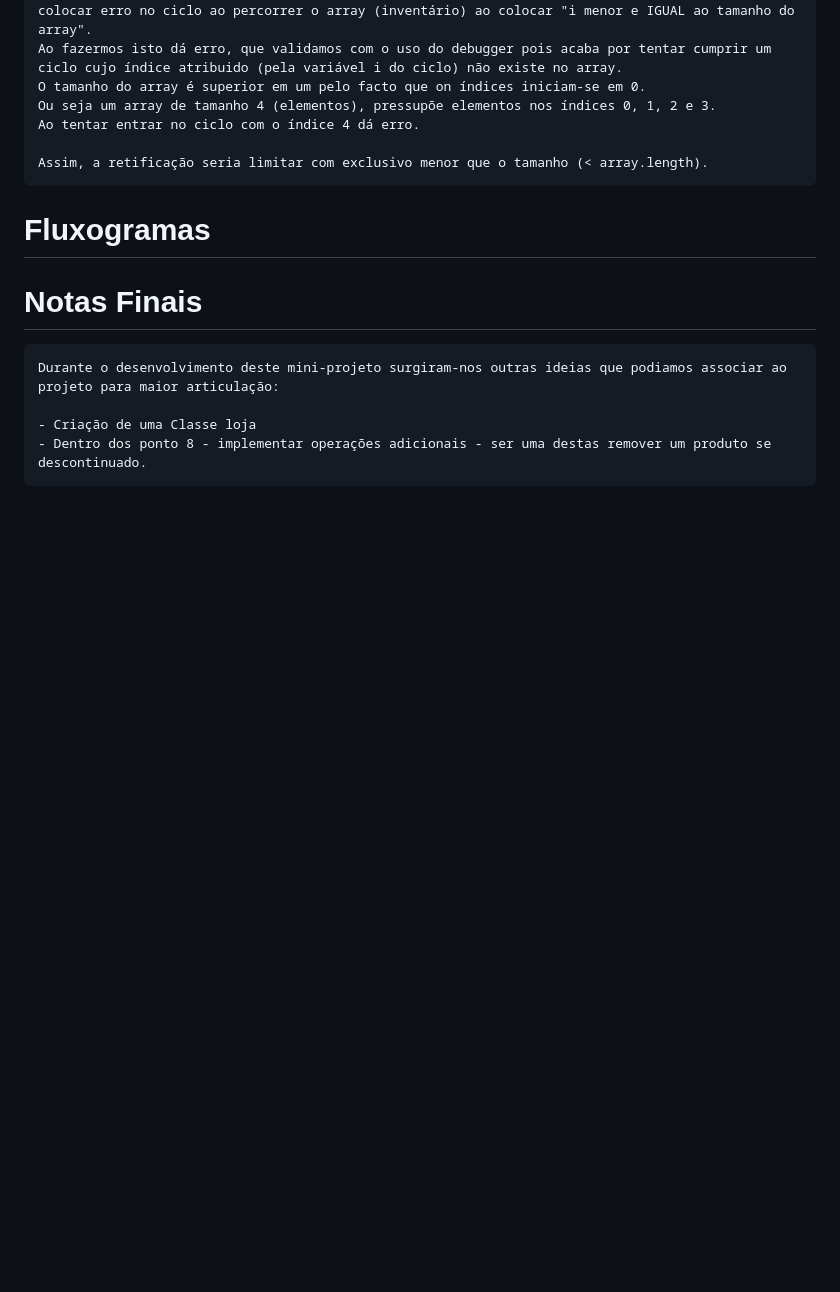
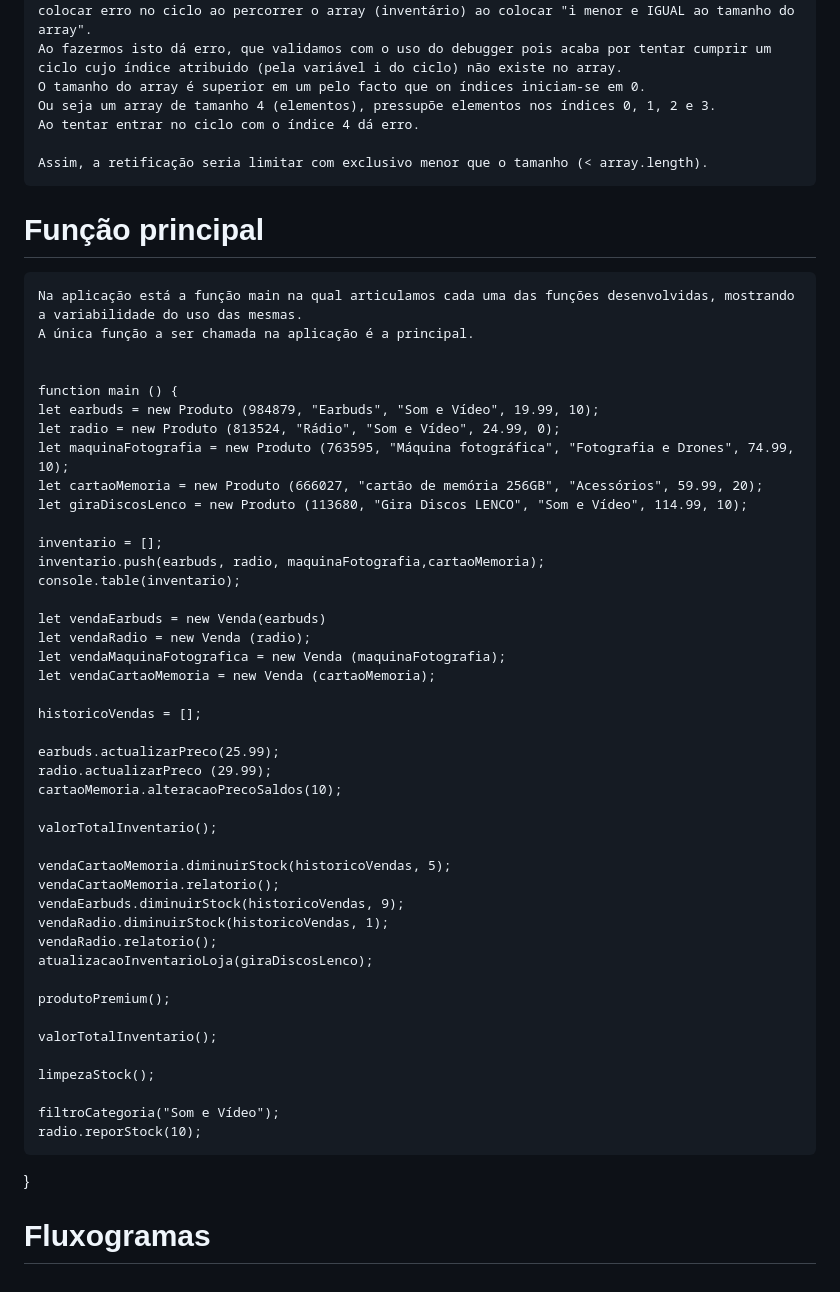
Before and after one commit to upskill228/lojaTech-Sara_Leonor, a Markdown page: README.md, the part around one of its changes. GitHub-like rendering; blank space fills up the shorter version.

```diff
--- a/README.md
+++ b/README.md
@@ -155,14 +155,54 @@
 
     Assim, a retificação seria limitar com exclusivo menor que o tamanho (< array.length).
 
-# Fluxogramas
+# Função principal
+
+    Na aplicação está a função main na qual articulamos cada uma das funções desenvolvidas, mostrando a variabilidade do uso das mesmas.
+    A única função a ser chamada na aplicação é a principal.
+
+
+    function main () {
+    let earbuds = new Produto (984879, "Earbuds", "Som e Vídeo", 19.99, 10);
+    let radio = new Produto (813524, "Rádio", "Som e Vídeo", 24.99, 0);
+    let maquinaFotografia = new Produto (763595, "Máquina fotográfica", "Fotografia e Drones", 74.99, 10);
+    let cartaoMemoria = new Produto (666027, "cartão de memória 256GB", "Acessórios", 59.99, 20);
+    let giraDiscosLenco = new Produto (113680, "Gira Discos LENCO", "Som e Vídeo", 114.99, 10);
+
+    inventario = [];
+    inventario.push(earbuds, radio, maquinaFotografia,cartaoMemoria);
+    console.table(inventario);
+
+    let vendaEarbuds = new Venda(earbuds)
+    let vendaRadio = new Venda (radio);
+    let vendaMaquinaFotografica = new Venda (maquinaFotografia);
+    let vendaCartaoMemoria = new Venda (cartaoMemoria);
+
+    historicoVendas = [];
+
+    earbuds.actualizarPreco(25.99);
+    radio.actualizarPreco (29.99);
+    cartaoMemoria.alteracaoPrecoSaldos(10);
+
+    valorTotalInventario();
+
+    vendaCartaoMemoria.diminuirStock(historicoVendas, 5);
+    vendaCartaoMemoria.relatorio();
+    vendaEarbuds.diminuirStock(historicoVendas, 9);
+    vendaRadio.diminuirStock(historicoVendas, 1);
+    vendaRadio.relatorio();
+    atualizacaoInventarioLoja(giraDiscosLenco);
+
+    produtoPremium();
+
+    valorTotalInventario();
+
+    limpezaStock();
+
+    filtroCategoria("Som e Vídeo");
+    radio.reporStock(10);
+}
 
 
 
 
-# Notas Finais
-
-    Durante o desenvolvimento deste mini-projeto surgiram-nos outras ideias que podiamos associar ao projeto para maior articulação:
-
-    - Criação de uma Classe loja
-    - Dentro dos ponto 8 - implementar operações adicionais - ser uma destas remover um produto se descontinuado.
+# Fluxogramas
```
Also changed, not shown: other parts of README.md (+44 -44 lines).
